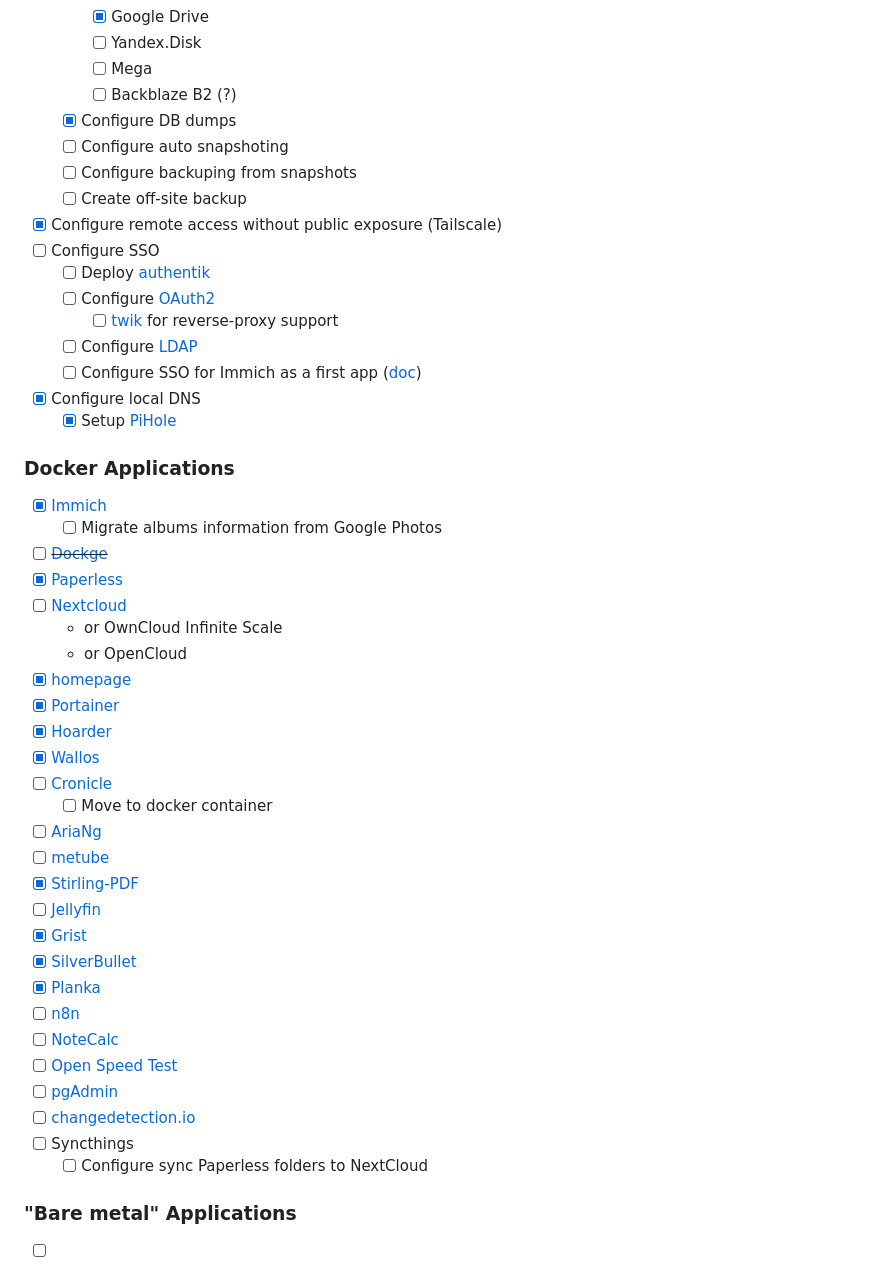
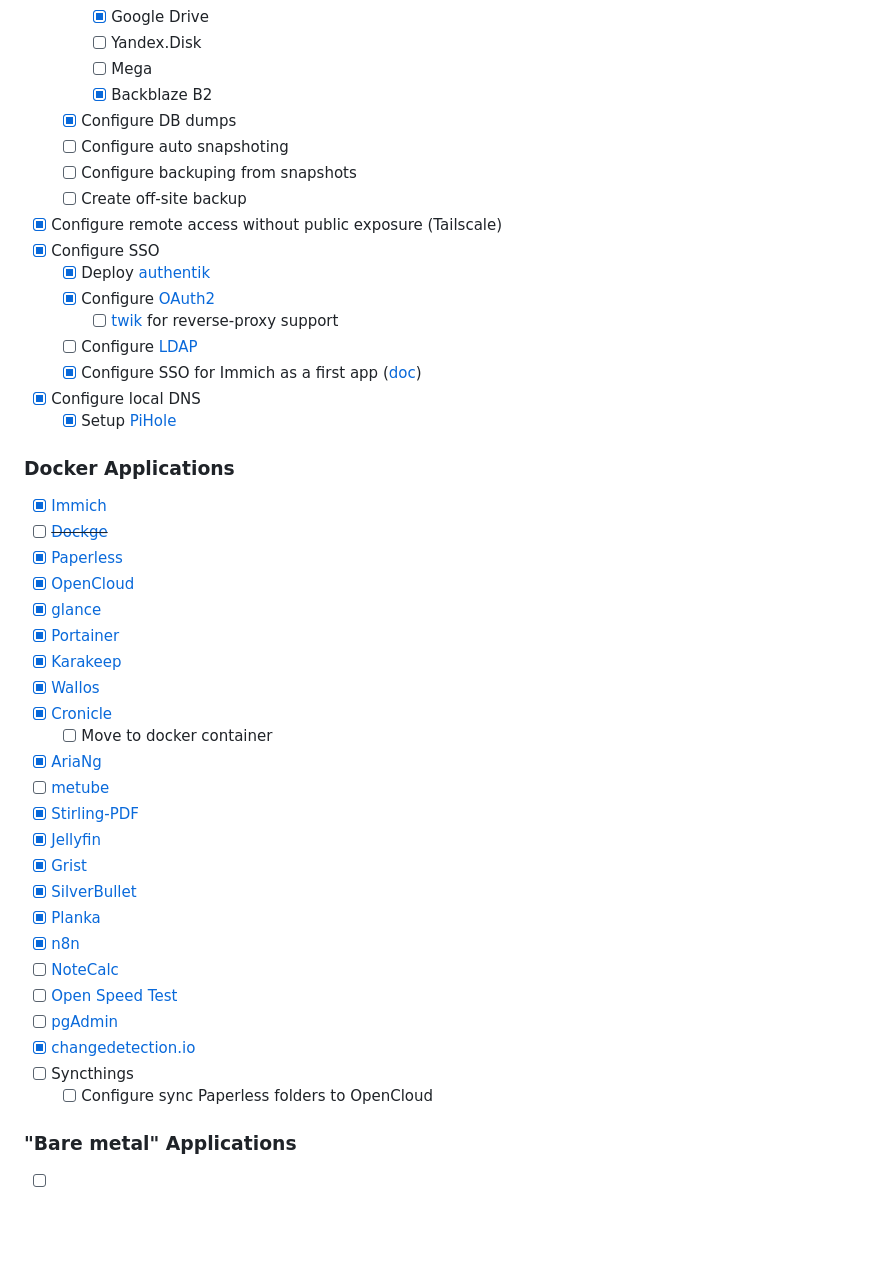
Before and after one commit to MrModest/homeserver, a Markdown page: README.md, the part around the change. Rendered like a GitHub page; blank space fills up the shorter version.

Commit message:
Update checklist in readme

```diff
--- a/README.md
+++ b/README.md
@@ -100,49 +100,46 @@
     - [x] Google Drive
     - [ ] Yandex.Disk
     - [ ] Mega
-    - [ ] Backblaze B2 (?)
+    - [x] Backblaze B2
   - [x] Configure DB dumps
   - [ ] Configure auto snapshoting
   - [ ] Configure backuping from snapshots
   - [ ] Create off-site backup
 - [x] Configure remote access without public exposure (Tailscale)
-- [ ] Configure SSO
-  - [ ] Deploy [authentik](https://docs.goauthentik.io/docs/install-config/configuration/)
-  - [ ] Configure [OAuth2](https://docs.goauthentik.io/docs/add-secure-apps/providers/oauth2/create-oauth2-provider)
+- [x] Configure SSO
+  - [x] Deploy [authentik](https://docs.goauthentik.io/docs/install-config/configuration/)
+  - [x] Configure [OAuth2](https://docs.goauthentik.io/docs/add-secure-apps/providers/oauth2/create-oauth2-provider)
     - [ ] [twik](https://docs.goauthentik.io/docs/install-config/reverse-proxy) for reverse-proxy support
   - [ ] Configure [LDAP](https://docs.goauthentik.io/docs/add-secure-apps/providers/ldap/)
-  - [ ] Configure SSO for Immich as a first app ([doc](https://docs.goauthentik.io/integrations/services/immich/))
+  - [x] Configure SSO for Immich as a first app ([doc](https://docs.goauthentik.io/integrations/services/immich/))
 - [x] Configure local DNS
   - [x] Setup [PiHole](https://github.com/pi-hole/docker-pi-hole/?tab=readme-ov-file#quick-start)
 
 ### Docker Applications
 - [x] [Immich](https://github.com/immich-app/immich)
-  - [ ] Migrate albums information from Google Photos
 - [ ] ~~[Dockge](https://github.com/louislam/dockge)~~
 - [x] [Paperless](https://github.com/paperless-ngx/paperless-ngx)
-- [ ] [Nextcloud](https://github.com/nextcloud/all-in-one)
-  - or OwnCloud Infinite Scale
-  - or OpenCloud
-- [x] [homepage](https://github.com/gethomepage/homepage)
+- [x] [OpenCloud](https://github.com/opencloud-eu/opencloud)
+- [x] [glance](https://github.com/glanceapp/glance)
 - [x] [Portainer](https://docs.portainer.io/v/2.20/start/install-ce/server/docker/linux)
-- [x] [Hoarder](https://github.com/hoarder-app/hoarder)
+- [x] [Karakeep](https://github.com/karakeep-app/karakeep)
 - [X] [Wallos](https://github.com/ellite/Wallos)
-- [ ] [Cronicle](https://github.com/jhuckaby/Cronicle)
+- [x] [Cronicle](https://github.com/jhuckaby/Cronicle)
   - [ ] Move to docker container
-- [ ] [AriaNg](https://hub.docker.com/r/hurlenko/aria2-ariang)
+- [x] [AriaNg](https://hub.docker.com/r/hurlenko/aria2-ariang)
 - [ ] [metube](https://github.com/alexta69/metube)
 - [x] [Stirling-PDF](https://github.com/Stirling-Tools/Stirling-PDF/tree/main)
-- [ ] [Jellyfin](https://jellyfin.org/docs/general/installation/container)
+- [x] [Jellyfin](https://jellyfin.org/docs/general/installation/container)
 - [x] [Grist](https://github.com/gristlabs/grist-core)
 - [x] [SilverBullet](https://github.com/silverbulletmd/silverbullet)
 - [x] [Planka](https://github.com/plankanban/planka)
-- [ ] [n8n](https://docs.n8n.io/hosting/installation/docker/)
+- [x] [n8n](https://docs.n8n.io/hosting/installation/docker/)
 - [ ] [NoteCalc](https://github.com/bbodi/notecalc3)
 - [ ] [Open Speed Test](https://hub.docker.com/r/openspeedtest/latest)
 - [ ] [pgAdmin](https://hub.docker.com/r/dpage/pgadmin4/)
-- [ ] [changedetection.io](https://github.com/dgtlmoon/changedetection.io)
+- [x] [changedetection.io](https://github.com/dgtlmoon/changedetection.io)
 - [ ] Syncthings
-  - [ ] Configure sync Paperless folders to NextCloud
+  - [ ] Configure sync Paperless folders to OpenCloud
 
 ### "Bare metal" Applications
   - [ ] ~~[Cockpit](https://cockpit-project.org/)~~
```
